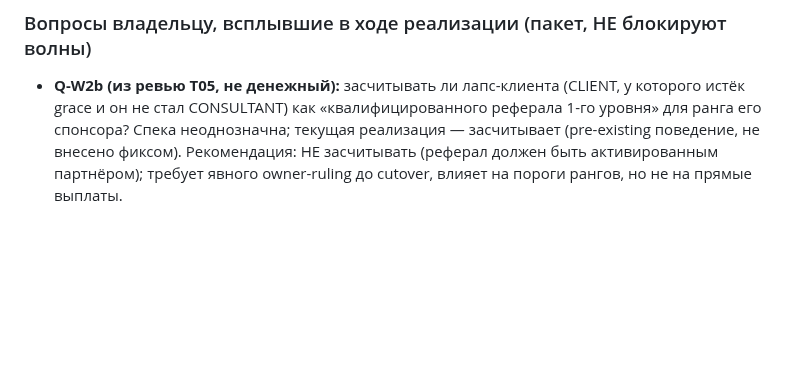
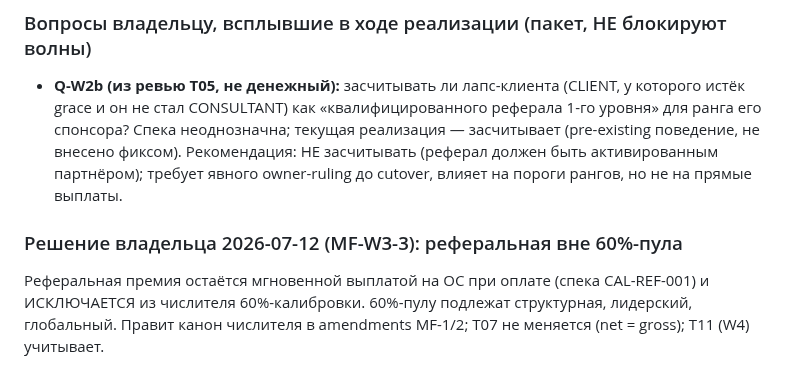
Before and after one commit to bronxtc52/izigo, a Markdown page: docs/specs/2026-07-12-mh-full-plan-dec-triage.md, the part around the change. GitHub-like rendering; blank space fills up the shorter version.

```diff
--- a/docs/specs/2026-07-12-mh-full-plan-dec-triage.md
+++ b/docs/specs/2026-07-12-mh-full-plan-dec-triage.md
@@ -147,3 +147,8 @@ cutover только на границе half-month, parity-sign-off — owner
   спонсора? Спека неоднозначна; текущая реализация — засчитывает (pre-existing поведение, не
   внесено фиксом). Рекомендация: НЕ засчитывать (реферал должен быть активированным партнёром);
   требует явного owner-ruling до cutover, влияет на пороги рангов, но не на прямые выплаты.
+
+### Решение владельца 2026-07-12 (MF-W3-3): реферальная вне 60%-пула
+Реферальная премия остаётся мгновенной выплатой на ОС при оплате (спека CAL-REF-001) и
+ИСКЛЮЧАЕТСЯ из числителя 60%-калибровки. 60%-пулу подлежат структурная, лидерский, глобальный.
+Правит канон числителя в amendments MF-1/2; T07 не меняется (net = gross); T11 (W4) учитывает.
```
Also changed, not shown: docs/reviews/2026-07-12-mh-full-plan-wave3-review.md (added, +53 -0 lines), docs/specs/2026-07-12-mh-full-plan-gateA-amendments.md (+9 -6 lines).
